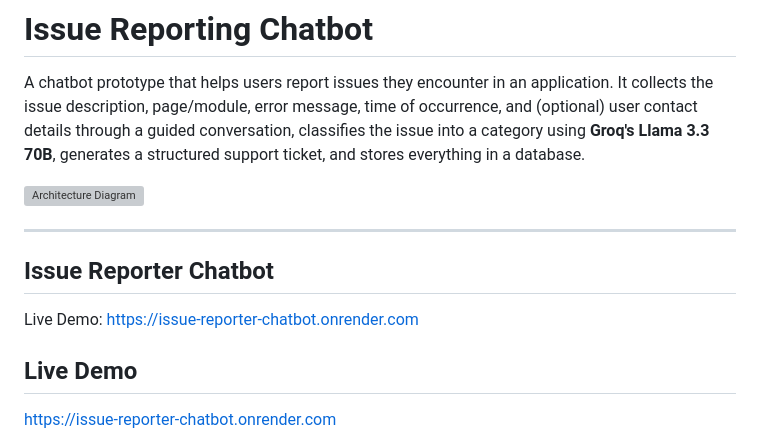
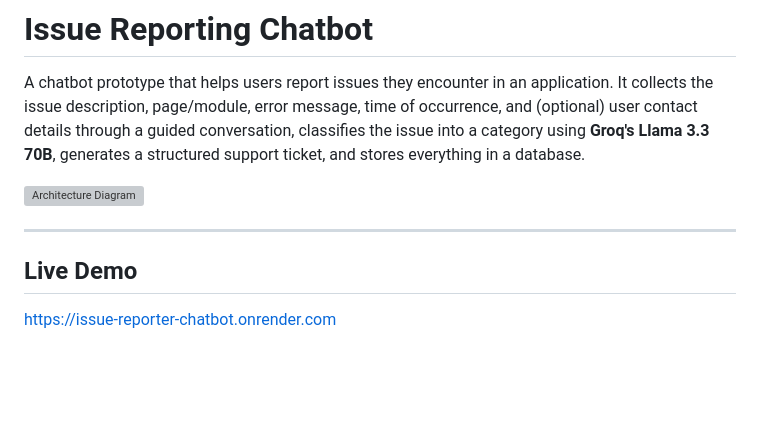
Before and after one commit to voxility2010/Issue-Reported-Chatbot, a Markdown page: README.md, the part around the change. Drawn GitHub-style; blank space fills up the shorter version; grey boxes are pictures that could not be loaded.

Commit message:
Clean up README by removing duplicate Live Demo
Removed duplicate Live Demo section and updated formatting.

```diff
--- a/README.md
+++ b/README.md
@@ -5,9 +5,6 @@ A chatbot prototype that helps users report issues they encounter in an applicat
 ![Architecture Diagram](docs/architecture-diagram.svg)
 
 ---
-## Issue Reporter Chatbot
-
-Live Demo: https://issue-reporter-chatbot.onrender.com
 
 ## Live Demo
 https://issue-reporter-chatbot.onrender.com
```
